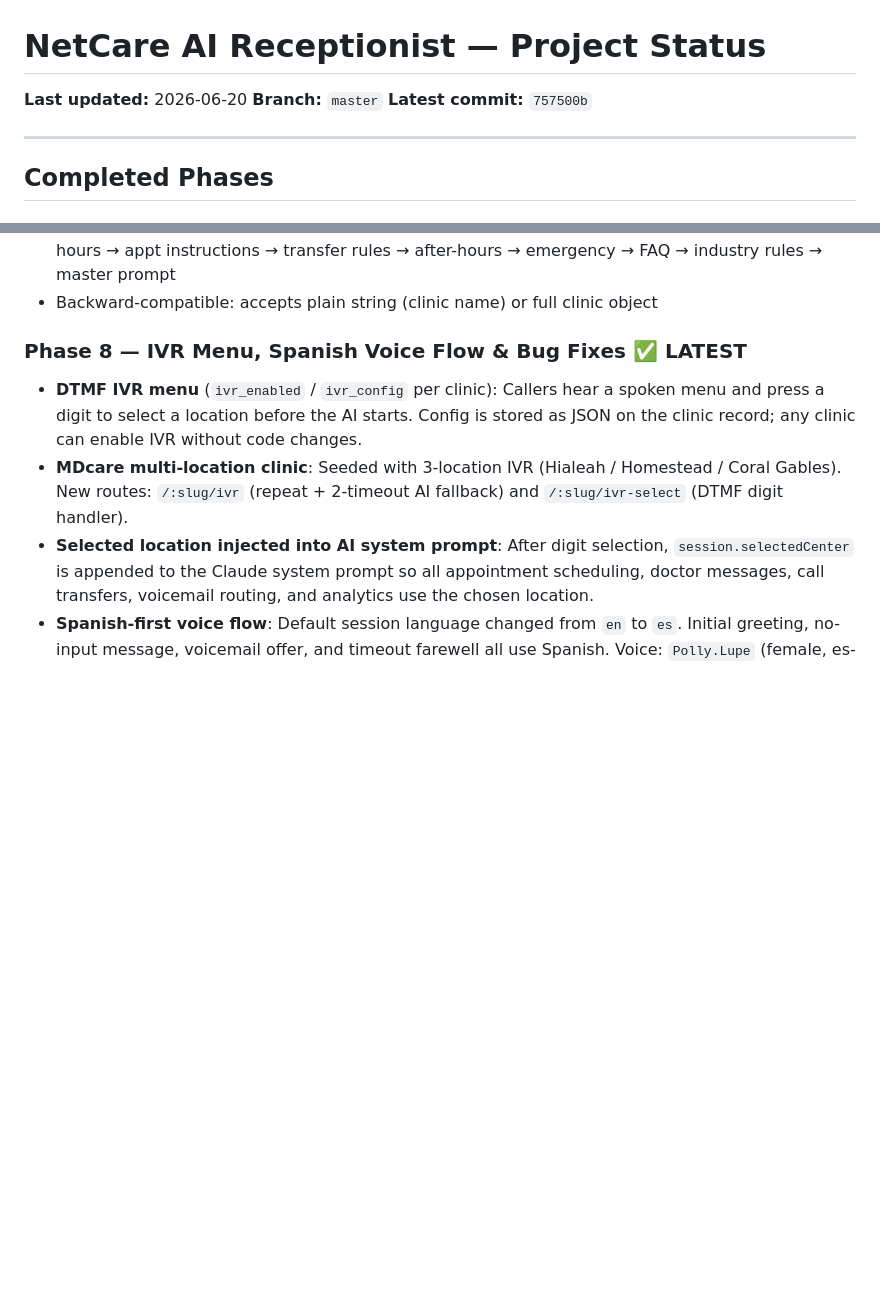
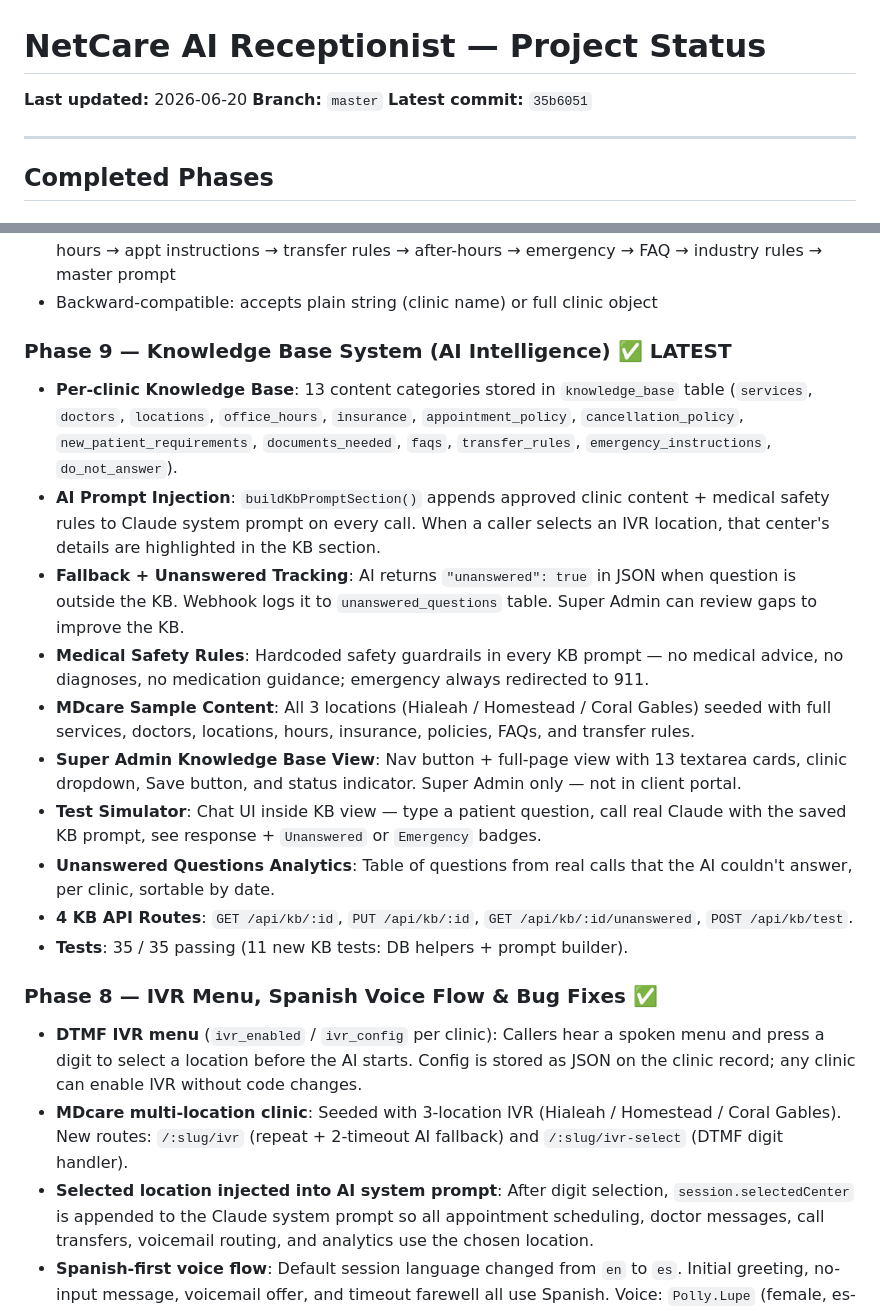
Before and after one commit to alextime67-max/netcare-receptionist, a Markdown page: PROJECT_STATUS.md, 2 parts joined by grey strips. Rendered like a GitHub page; blank space fills up the shorter version.

Commit message:
﻿Update PROJECT_STATUS.md with Phase 9 Knowledge Base summary
Co-Authored-By: Claude Sonnet 4.6 <noreply@anthropic.com>

```diff
--- a/PROJECT_STATUS.md
+++ b/PROJECT_STATUS.md
@@ -2,7 +2,7 @@
 
 **Last updated:** 2026-06-20
 **Branch:** `master`
-**Latest commit:** `757500b`
+**Latest commit:** `35b6051`
 
 ---
 
@@ -51,7 +51,20 @@
 - `buildSystemPrompt()` assembles: template persona → tone → call types → business info → services → hours → appt instructions → transfer rules → after-hours → emergency → FAQ → industry rules → master prompt
 - Backward-compatible: accepts plain string (clinic name) or full clinic object
 
-### Phase 8 — IVR Menu, Spanish Voice Flow & Bug Fixes ✅ LATEST
+### Phase 9 — Knowledge Base System (AI Intelligence) ✅ LATEST
+
+- **Per-clinic Knowledge Base**: 13 content categories stored in `knowledge_base` table (`services`, `doctors`, `locations`, `office_hours`, `insurance`, `appointment_policy`, `cancellation_policy`, `new_patient_requirements`, `documents_needed`, `faqs`, `transfer_rules`, `emergency_instructions`, `do_not_answer`).
+- **AI Prompt Injection**: `buildKbPromptSection()` appends approved clinic content + medical safety rules to Claude system prompt on every call. When a caller selects an IVR location, that center's details are highlighted in the KB section.
+- **Fallback + Unanswered Tracking**: AI returns `"unanswered": true` in JSON when question is outside the KB. Webhook logs it to `unanswered_questions` table. Super Admin can review gaps to improve the KB.
+- **Medical Safety Rules**: Hardcoded safety guardrails in every KB prompt — no medical advice, no diagnoses, no medication guidance; emergency always redirected to 911.
+- **MDcare Sample Content**: All 3 locations (Hialeah / Homestead / Coral Gables) seeded with full services, doctors, locations, hours, insurance, policies, FAQs, and transfer rules.
+- **Super Admin Knowledge Base View**: Nav button + full-page view with 13 textarea cards, clinic dropdown, Save button, and status indicator. Super Admin only — not in client portal.
+- **Test Simulator**: Chat UI inside KB view — type a patient question, call real Claude with the saved KB prompt, see response + `Unanswered` or `Emergency` badges.
+- **Unanswered Questions Analytics**: Table of questions from real calls that the AI couldn't answer, per clinic, sortable by date.
+- **4 KB API Routes**: `GET /api/kb/:id`, `PUT /api/kb/:id`, `GET /api/kb/:id/unanswered`, `POST /api/kb/test`.
+- **Tests**: 35 / 35 passing (11 new KB tests: DB helpers + prompt builder).
+
+### Phase 8 — IVR Menu, Spanish Voice Flow & Bug Fixes ✅
 
 - **DTMF IVR menu** (`ivr_enabled` / `ivr_config` per clinic): Callers hear a spoken menu and press a digit to select a location before the AI starts. Config is stored as JSON on the clinic record; any clinic can enable IVR without code changes.
 - **MDcare multi-location clinic**: Seeded with 3-location IVR (Hialeah / Homestead / Coral Gables). New routes: `/:slug/ivr` (repeat + 2-timeout AI fallback) and `/:slug/ivr-select` (DTMF digit handler).
```
